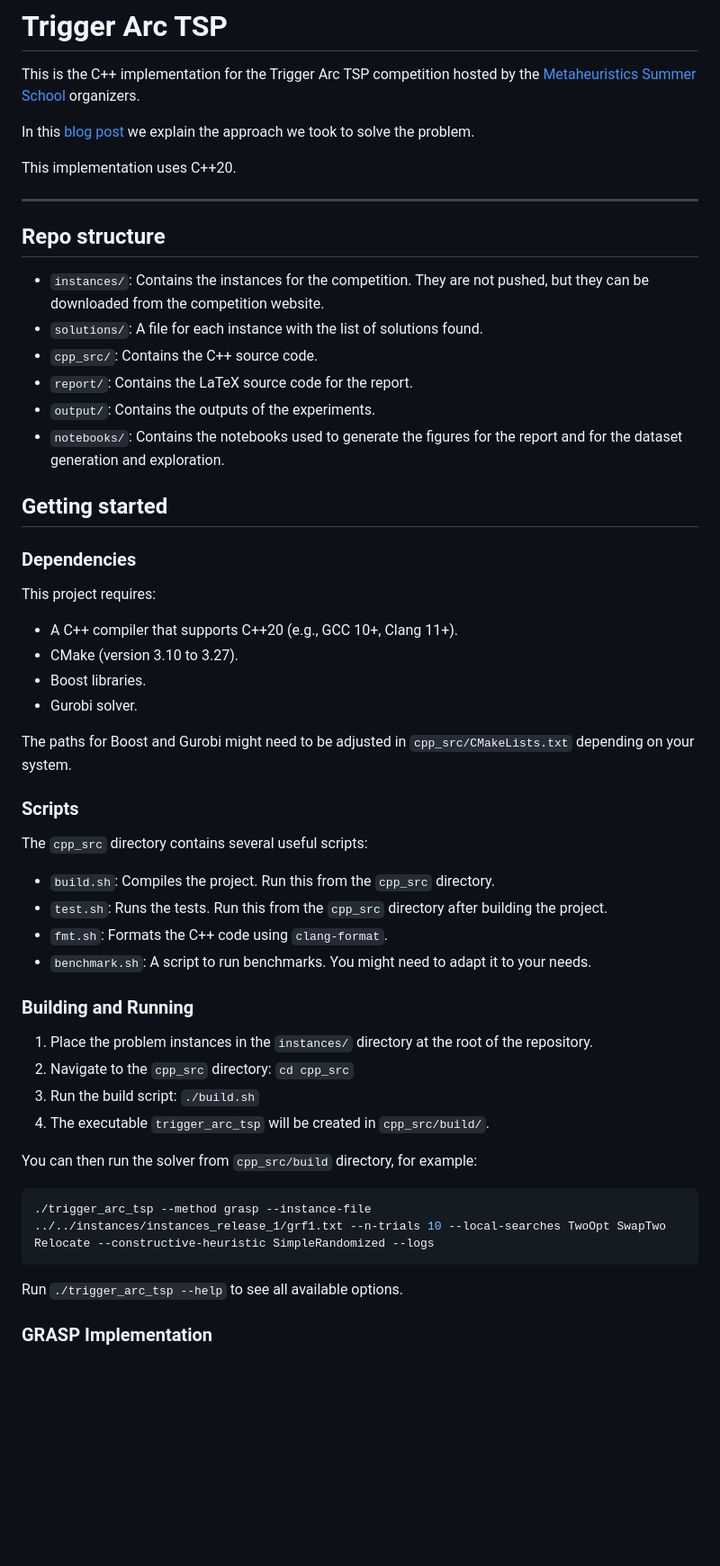
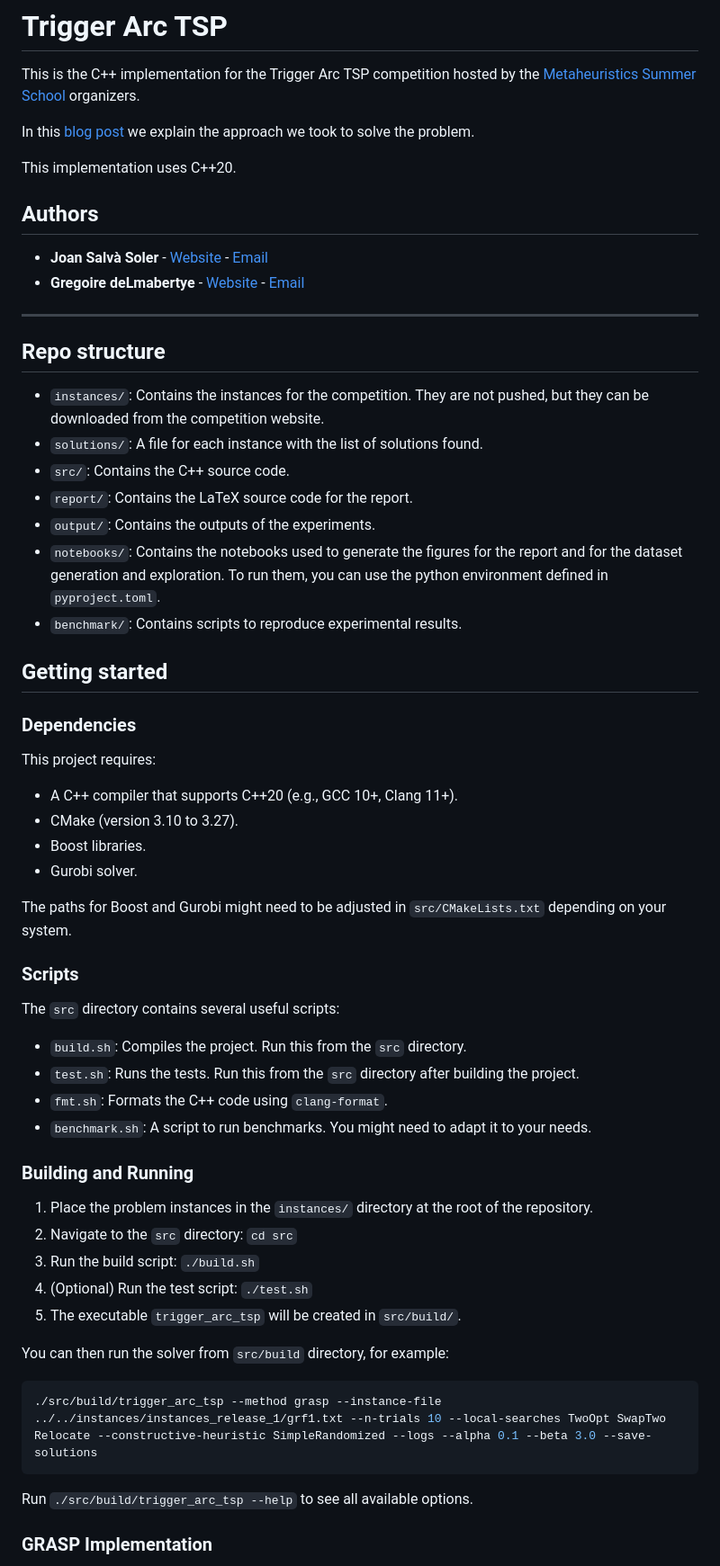
Before and after one commit to jsalvasoler/trigger_arc_tsp, a Markdown page: README.md, the part around one of its changes. Shown at 90% size. Drawn GitHub-style; blank space fills up the shorter version.

Commit message:
feat: more things readme

````diff
--- a/README.md
+++ b/README.md
@@ -6,16 +6,22 @@ In this [blog post](https://jsalvasoler.vercel.app/i-took-on-the-mess-2024-compu
 
 This implementation uses C++20.
 
+## Authors
+
+- **Joan Salvà Soler** - [Website](https://jsalvasoler.vercel.app) - [Email](mailto:jsalvasoler@hotmail.com)
+- **Gregoire deLmabertye** - [Website](https://gdelambertye.vercel.app/) - [Email](mailto:gregoire.delambertye@gmail.com)
+
 -----
 
 ## Repo structure
 
 - `instances/`: Contains the instances for the competition. They are not pushed, but they can be downloaded from the competition website.
 - `solutions/`: A file for each instance with the list of solutions found.
-- `cpp_src/`: Contains the C++ source code.
+- `src/`: Contains the C++ source code.
 - `report/`: Contains the LaTeX source code for the report.
 - `output/`: Contains the outputs of the experiments.
-- `notebooks/`: Contains the notebooks used to generate the figures for the report and for the dataset generation and exploration.
+- `notebooks/`: Contains the notebooks used to generate the figures for the report and for the dataset generation and exploration. To run them, you can use the python environment defined in `pyproject.toml`.
+- `benchmark/`: Contains scripts to reproduce experimental results.
 
 ## Getting started
 
@@ -27,31 +33,32 @@ This project requires:
 - Boost libraries.
 - Gurobi solver.
 
-The paths for Boost and Gurobi might need to be adjusted in `cpp_src/CMakeLists.txt` depending on your system.
+The paths for Boost and Gurobi might need to be adjusted in `src/CMakeLists.txt` depending on your system.
 
 ### Scripts
 
-The `cpp_src` directory contains several useful scripts:
+The `src` directory contains several useful scripts:
 
-- `build.sh`: Compiles the project. Run this from the `cpp_src` directory.
-- `test.sh`: Runs the tests. Run this from the `cpp_src` directory after building the project.
+- `build.sh`: Compiles the project. Run this from the `src` directory.
+- `test.sh`: Runs the tests. Run this from the `src` directory after building the project.
 - `fmt.sh`: Formats the C++ code using `clang-format`.
 - `benchmark.sh`: A script to run benchmarks. You might need to adapt it to your needs.
 
 ### Building and Running
 
 1.  Place the problem instances in the `instances/` directory at the root of the repository.
-2.  Navigate to the `cpp_src` directory: `cd cpp_src`
+2.  Navigate to the `src` directory: `cd src`
 3.  Run the build script: `./build.sh`
-4.  The executable `trigger_arc_tsp` will be created in `cpp_src/build/`.
+4.  (Optional) Run the test script: `./test.sh`
+5.  The executable `trigger_arc_tsp` will be created in `src/build/`.
 
-You can then run the solver from `cpp_src/build` directory, for example:
+You can then run the solver from `src/build` directory, for example:
 
 ```bash
-./trigger_arc_tsp --method grasp --instance-file ../../instances/instances_release_1/grf1.txt --n-trials 10 --local-searches TwoOpt SwapTwo Relocate --constructive-heuristic SimpleRandomized --logs
+./src/build/trigger_arc_tsp --method grasp --instance-file ../../instances/instances_release_1/grf1.txt --n-trials 10 --local-searches TwoOpt SwapTwo Relocate --constructive-heuristic SimpleRandomized --logs --alpha 0.1 --beta 3.0 --save-solutions
 ```
 
-Run `./trigger_arc_tsp --help` to see all available options.
+Run `./src/build/trigger_arc_tsp --help` to see all available options.
 
 ### GRASP Implementation
 
````
Also changed, not shown: other parts of README.md (+4 -0 lines).
